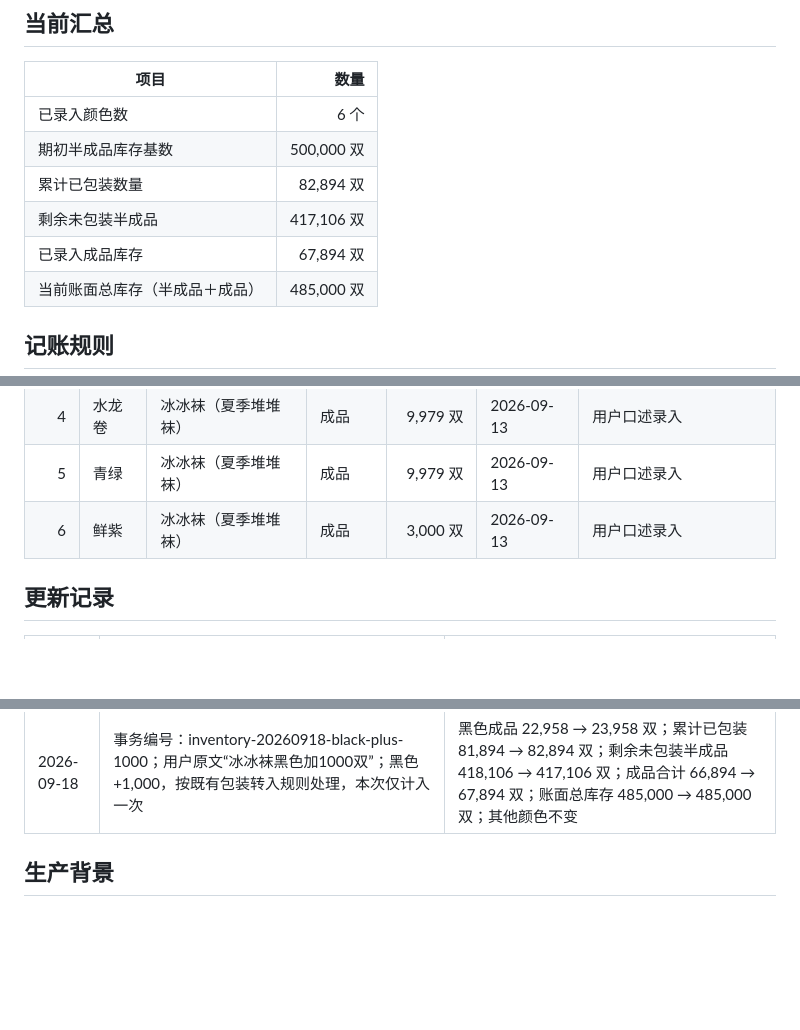
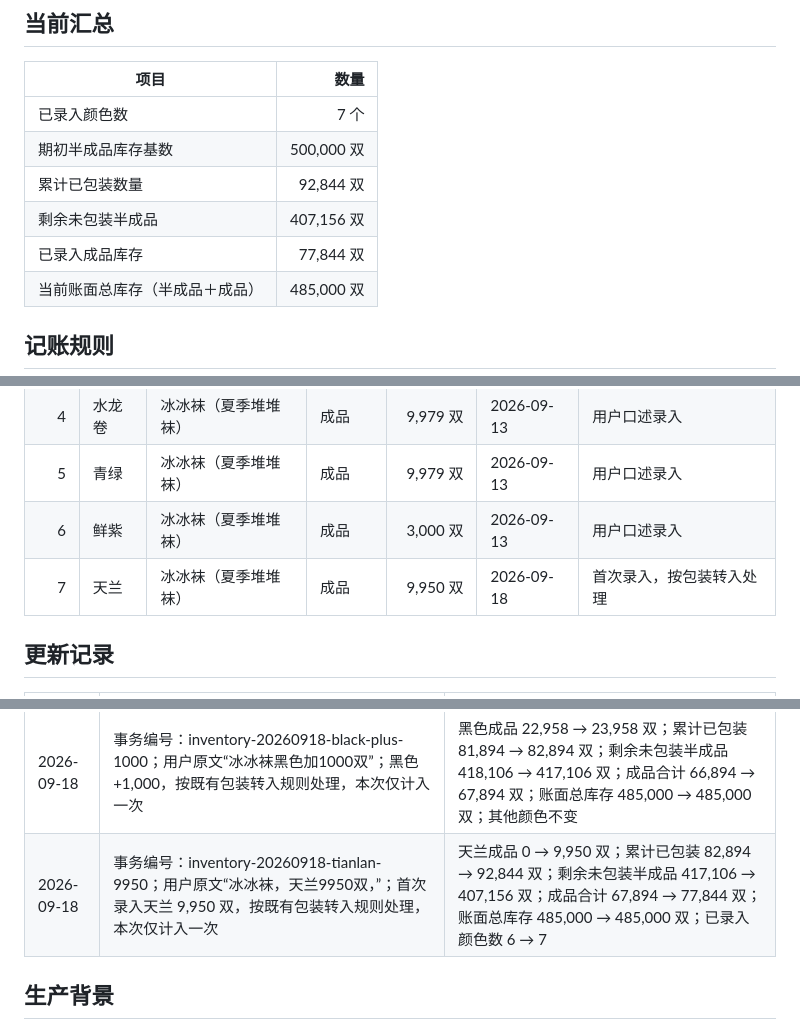
Before and after one commit to xianer-AI/xianer-ai-brain, a Markdown page: 袜子生产制造袜子厂/库存记录/2026下半年冰冰袜库存包装统计.md, 3 parts joined by grey strips. Drawn GitHub-style; blank space fills up the shorter version.

Commit message:
库存：新增冰冰袜天兰9950双

```diff
--- a/袜子生产制造袜子厂/库存记录/2026下半年冰冰袜库存包装统计.md
+++ b/袜子生产制造袜子厂/库存记录/2026下半年冰冰袜库存包装统计.md
@@ -8,11 +8,11 @@
 
 | 项目 | 数量 |
 |---|---:|
-| 已录入颜色数 | 6 个 |
+| 已录入颜色数 | 7 个 |
 | 期初半成品库存基数 | 500,000 双 |
-| 累计已包装数量 | 82,894 双 |
-| 剩余未包装半成品 | 417,106 双 |
-| 已录入成品库存 | 67,894 双 |
+| 累计已包装数量 | 92,844 双 |
+| 剩余未包装半成品 | 407,156 双 |
+| 已录入成品库存 | 77,844 双 |
 | 当前账面总库存（半成品＋成品） | 485,000 双 |
 
 ## 记账规则
@@ -32,6 +32,7 @@
 | 4 | 水龙卷 | 冰冰袜（夏季堆堆袜） | 成品 | 9,979 双 | 2026-09-13 | 用户口述录入 |
 | 5 | 青绿 | 冰冰袜（夏季堆堆袜） | 成品 | 9,979 双 | 2026-09-13 | 用户口述录入 |
 | 6 | 鲜紫 | 冰冰袜（夏季堆堆袜） | 成品 | 3,000 双 | 2026-09-13 | 用户口述录入 |
+| 7 | 天兰 | 冰冰袜（夏季堆堆袜） | 成品 | 9,950 双 | 2026-09-18 | 首次录入，按包装转入处理 |
 
 ## 更新记录
 
@@ -50,6 +51,7 @@
 | 2026-09-14 | 黑色 +500，按包装转入处理 | 黑色 21,458；累计已包装 80,394；剩余未包装 419,606；当前成品 65,394；总库存 485,000 |
 | 2026-09-16 | 事务编号：inventory-20260916-dadadd8d-0316-4f75-9483-1364b4d05388；用户原文“冰冰袜黑色增加1500双，”；黑色 +1,500，按既有包装转入规则处理，本次仅计入一次 | 黑色成品 21,458 → 22,958 双；累计已包装 80,394 → 81,894 双；剩余未包装半成品 419,606 → 418,106 双；成品合计 65,394 → 66,894 双；账面总库存 485,000 → 485,000 双；其他颜色不变 |
 | 2026-09-18 | 事务编号：inventory-20260918-black-plus-1000；用户原文“冰冰袜黑色加1000双”；黑色 +1,000，按既有包装转入规则处理，本次仅计入一次 | 黑色成品 22,958 → 23,958 双；累计已包装 81,894 → 82,894 双；剩余未包装半成品 418,106 → 417,106 双；成品合计 66,894 → 67,894 双；账面总库存 485,000 → 485,000 双；其他颜色不变 |
+| 2026-09-18 | 事务编号：inventory-20260918-tianlan-9950；用户原文“冰冰袜，天兰9950双，”；首次录入天兰 9,950 双，按既有包装转入规则处理，本次仅计入一次 | 天兰成品 0 → 9,950 双；累计已包装 82,894 → 92,844 双；剩余未包装半成品 417,106 → 407,156 双；成品合计 67,894 → 77,844 双；账面总库存 485,000 → 485,000 双；已录入颜色数 6 → 7 |
 
 ## 生产背景
 
```
Also changed, not shown: other parts of 袜子生产制造袜子厂/库存记录/2026下半年冰冰袜库存包装统计.md (+1 -0 lines).
